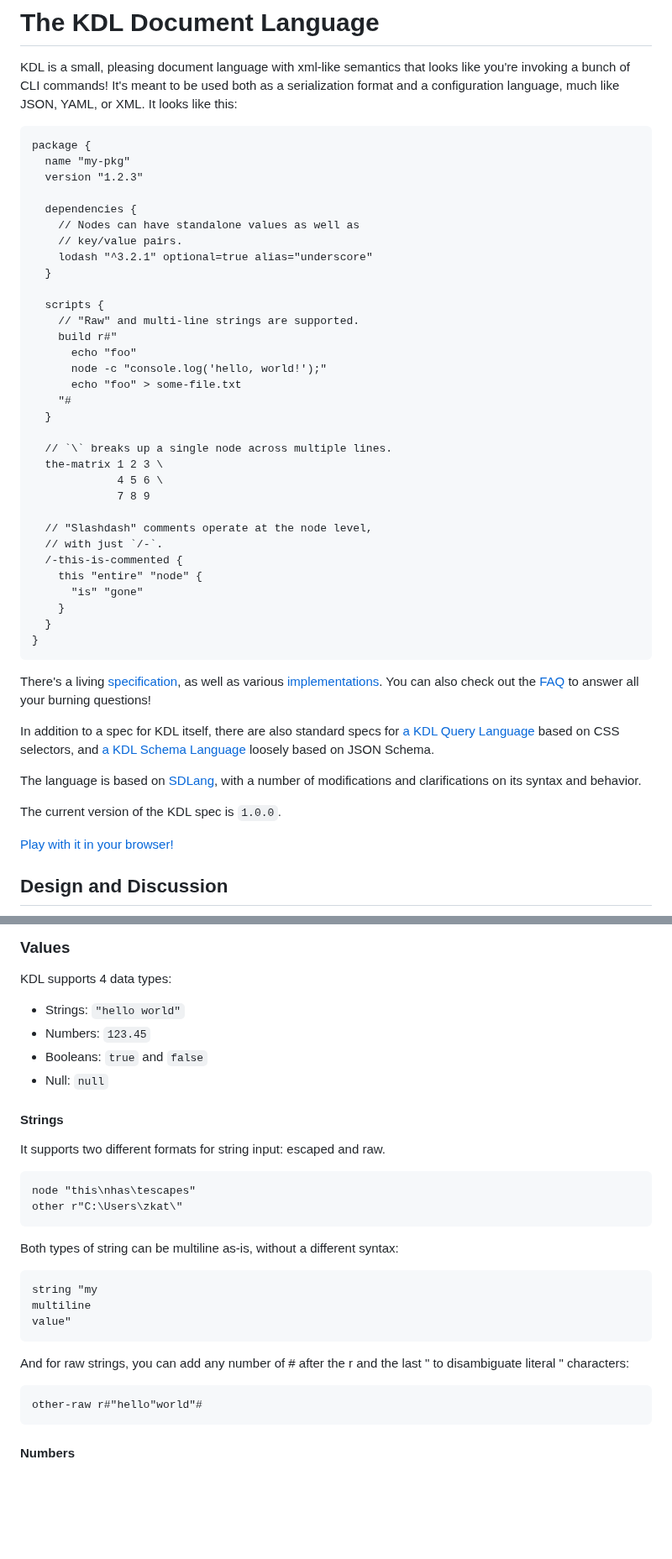
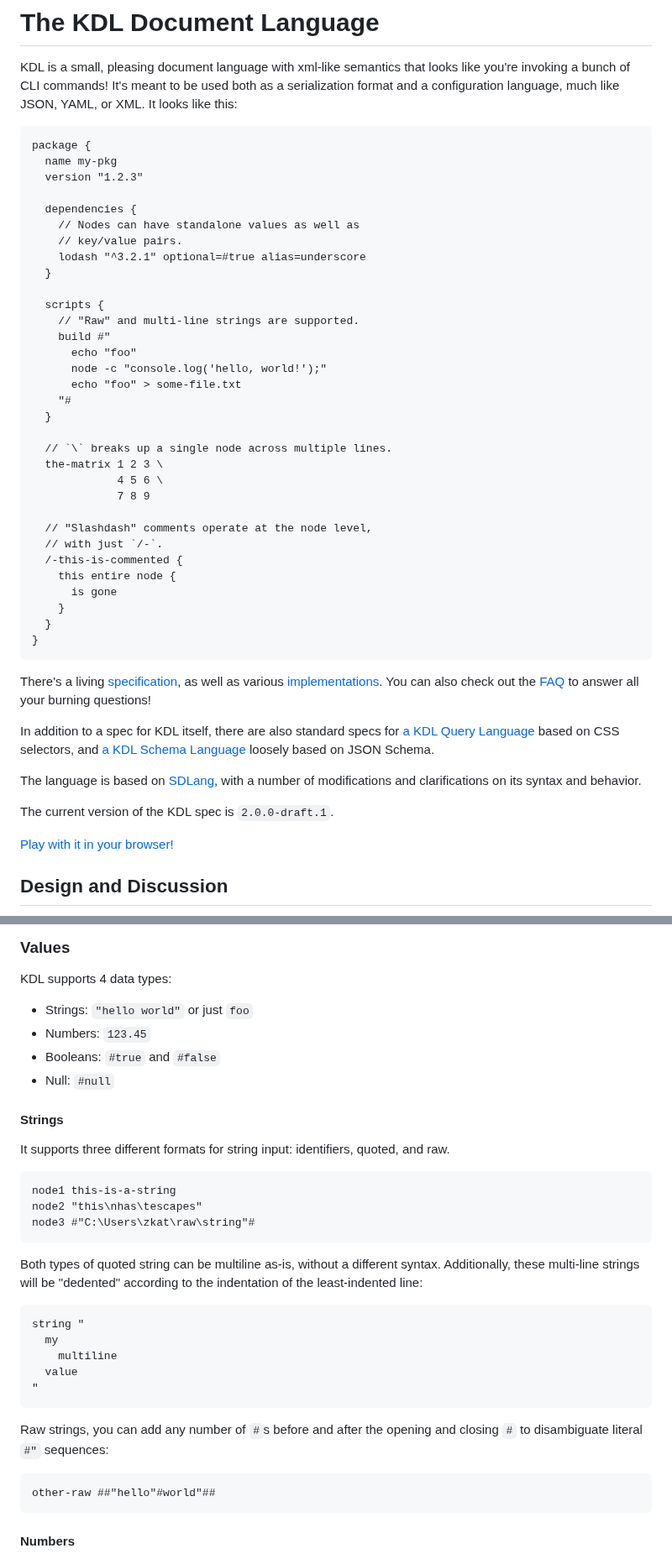
Before and after one commit to kdl-org/kdl, a Markdown page: README.md, 2 parts joined by grey strips. Shown at 84% size. Rendered like a GitHub page; blank space fills up the shorter version.

````diff
--- a/README.md
+++ b/README.md
@@ -7,18 +7,18 @@ XML. It looks like this:
 
 ```kdl
 package {
-  name "my-pkg"
+  name my-pkg
   version "1.2.3"
 
   dependencies {
     // Nodes can have standalone values as well as
     // key/value pairs.
-    lodash "^3.2.1" optional=true alias="underscore"
+    lodash "^3.2.1" optional=#true alias=underscore
   }
 
   scripts {
     // "Raw" and multi-line strings are supported.
-    build r#"
+    build #"
       echo "foo"
       node -c "console.log('hello, world!');"
       echo "foo" > some-file.txt
@@ -33,8 +33,8 @@ package {
   // "Slashdash" comments operate at the node level,
   // with just `/-`.
   /-this-is-commented {
-    this "entire" "node" {
-      "is" "gone"
+    this entire node {
+      is gone
     }
   }
 }
@@ -51,7 +51,7 @@ Language](SCHEMA-SPEC.md) loosely based on JSON Schema.
 The language is based on [SDLang](https://sdlang.org), with a number of
 modifications and clarifications on its syntax and behavior.
 
-The current version of the KDL spec is `1.0.0`.
+The current version of the KDL spec is `2.0.0-draft.1`.
 
 [Play with it in your browser!](https://kdl-play.danini.dev/)
 
@@ -141,31 +141,38 @@ node1; node2; node3;
 
 KDL supports 4 data types:
 
-* Strings: `"hello world"`
+* Strings: `"hello world"` or just `foo`
 * Numbers: `123.45`
-* Booleans: `true` and `false`
-* Null: `null`
+* Booleans: `#true` and `#false`
+* Null: `#null`
 
 #### Strings
-It supports two different formats for string input: escaped and raw.
+
+It supports three different formats for string input: identifiers, quoted, and raw.
 
 ```kdl
-node "this\nhas\tescapes"
-other r"C:\Users\zkat\"
+node1 this-is-a-string
+node2 "this\nhas\tescapes"
+node3 #"C:\Users\zkat\raw\string"#
 ```
-Both types of string can be multiline as-is, without a different syntax:
+
+Both types of quoted string can be multiline as-is, without a different
+syntax. Additionally, these multi-line strings will be "dedented" according to
+the indentation of the least-indented line:
 
 ```kdl
-string "my
-multiline
-value"
+string "
+  my
+    multiline
+  value
+"
 ```
 
-And for raw strings, you can add any number of # after the r and the last " to
-disambiguate literal " characters:
+Raw strings, you can add any number of `#`s before and after the opening and
+closing `#` to disambiguate literal `#"` sequences:
 
 ```kdl
-other-raw r#"hello"world"#
+other-raw ##"hello"#world"##
 ```
 
 #### Numbers
````
Also changed, not shown: other parts of README.md (+12 -12 lines).
